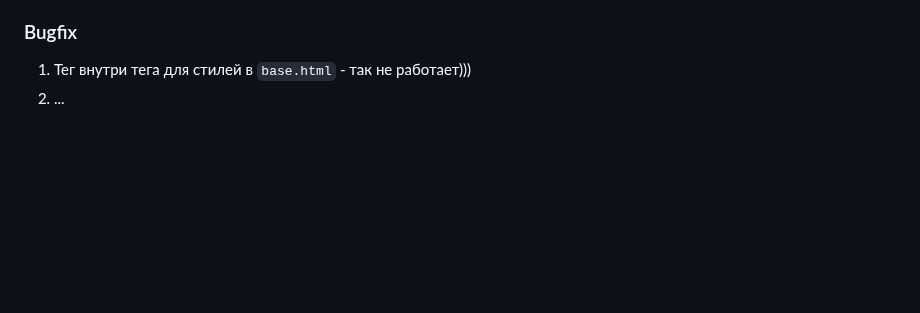
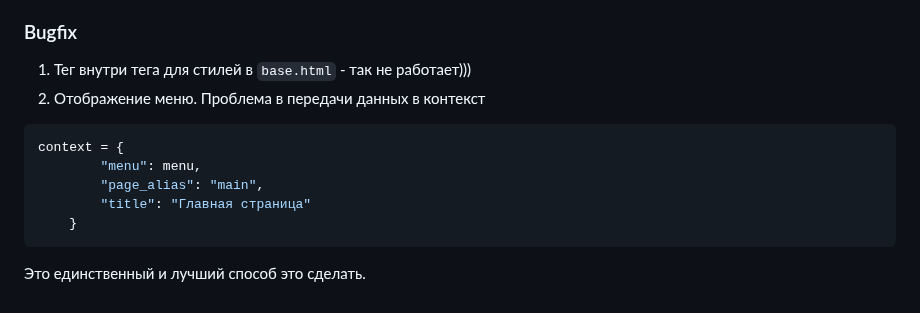
Before and after one commit to VladimirMonin/django_315, a Markdown page: README.md, the part around the change. Drawn GitHub-style; blank space fills up the shorter version.

Commit message:
lesson_52: комментарии к багфиксу

````diff
--- a/README.md
+++ b/README.md
@@ -259,4 +259,13 @@ INSTALLED_APPS = [
 ### Bugfix
 
 1. Тег внутри тега для стилей в `base.html` - так не работает)))
-2. ...
+2. Отображение меню. Проблема в передачи данных в контекст
+
+```python
+context = {
+        "menu": menu,
+        "page_alias": "main",
+        "title": "Главная страница"
+    }
+```
+Это единственный и лучший способ это сделать.
````
